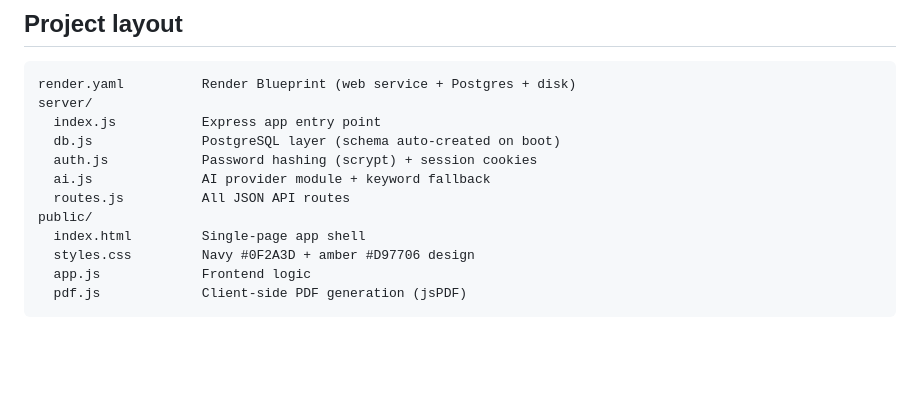
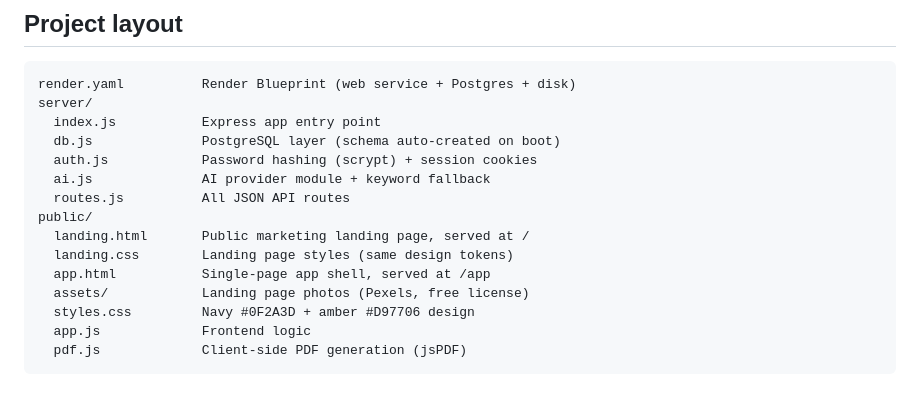
Before and after one commit to inecreative/inspectreport-app, a Markdown page: render-app/README.md, the part around the change. Rendered like a GitHub page; blank space fills up the shorter version.

Commit message:
Update README file tree for landing page

```diff
--- a/render-app/README.md
+++ b/render-app/README.md
@@ -131,7 +131,10 @@ server/
   ai.js              AI provider module + keyword fallback
   routes.js          All JSON API routes
 public/
-  index.html         Single-page app shell
+  landing.html       Public marketing landing page, served at /
+  landing.css        Landing page styles (same design tokens)
+  app.html           Single-page app shell, served at /app
+  assets/            Landing page photos (Pexels, free license)
   styles.css         Navy #0F2A3D + amber #D97706 design
   app.js             Frontend logic
   pdf.js             Client-side PDF generation (jsPDF)
```
